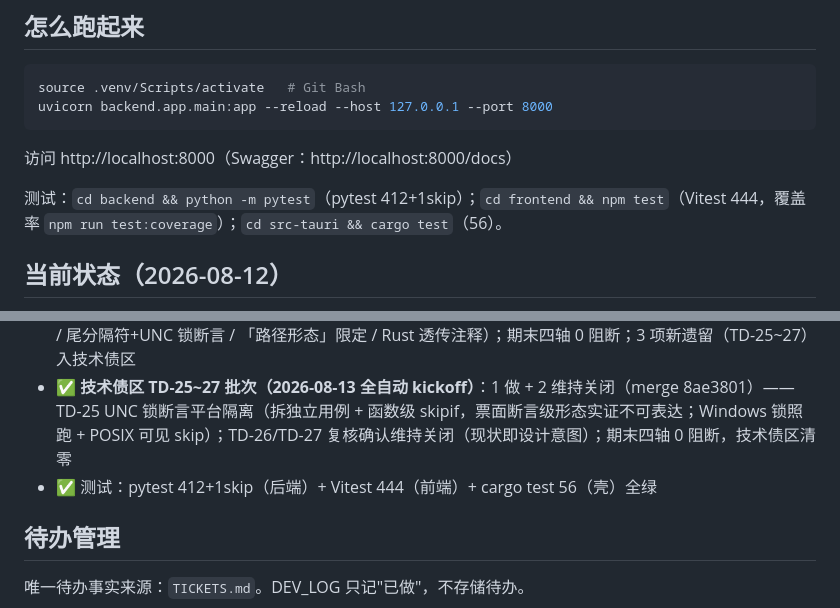
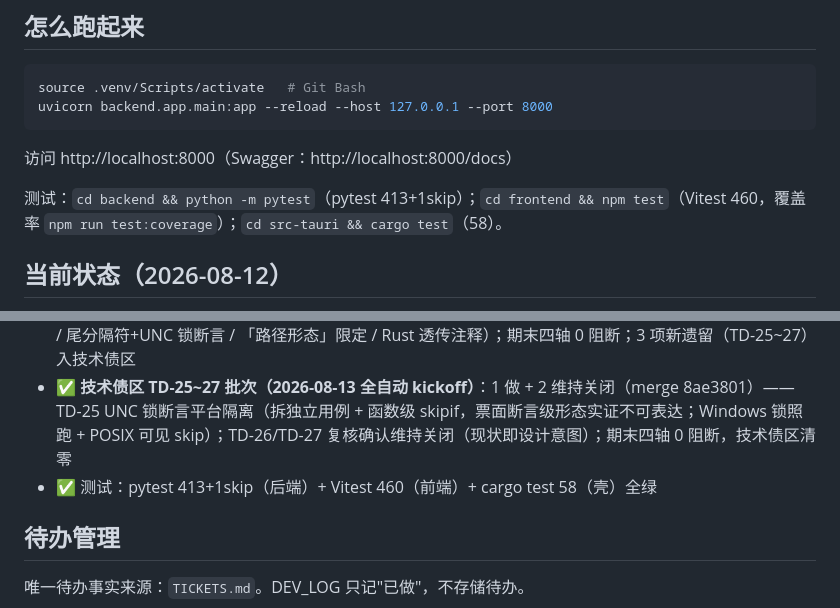
Before and after one commit to Penumbra-Noviter/conver-system, a Markdown page: CLAUDE.md, 2 parts joined by grey strips. Rendered like a GitHub page.

Commit message:
docs: 测试基线同步（pytest 413 / Vitest 460 / cargo 58）+ DEV_LOG 批次记录

```diff
--- a/CLAUDE.md
+++ b/CLAUDE.md
@@ -29,7 +29,7 @@ uvicorn backend.app.main:app --reload --host 127.0.0.1 --port 8000
 
 访问 http://localhost:8000（Swagger：http://localhost:8000/docs）
 
-测试：`cd backend && python -m pytest`（pytest 412+1skip）；`cd frontend && npm test`（Vitest 444，覆盖率 `npm run test:coverage`）；`cd src-tauri && cargo test`（56）。
+测试：`cd backend && python -m pytest`（pytest 413+1skip）；`cd frontend && npm test`（Vitest 460，覆盖率 `npm run test:coverage`）；`cd src-tauri && cargo test`（58）。
 
 ## 当前状态（2026-08-12）
 
@@ -43,7 +43,7 @@ uvicorn backend.app.main:app --reload --host 127.0.0.1 --port 8000
 - ✅ **技术债区 TD-13~14 批次（2026-08-12 全自动 kickoff）**：2 做 + TD-9 顺带闭环——TD-13 save 回调入口统一守卫（11 元素收集 + :339 收口；+2 用例先红后绿）/ TD-14 契约措辞 pathlib 规范化注记 + 契约锁用例；TD-9 维持→做（入口守卫覆盖其调用点，本体零改动）；期末四轴 0 阻断；10 项新遗留（TD-15~24）入技术债区
 - ✅ **技术债区 TD-15~24 批次（2026-08-12 全自动 kickoff）**：10 项全做清零（小档 2 工单，merge 0010f1b）——TD-A 守卫收窄与卫生（TD-15 守卫条件化 `modelSelect.value === '__custom__'`，票面 providerSelect 条件实证否定；+2 用例 A 先红后绿 + B 基线绿）+ TD-B 契约注记与锁补强（UNC 特例注记 / 尾分隔符+UNC 锁断言 / 「路径形态」限定 / Rust 透传注释）；期末四轴 0 阻断；3 项新遗留（TD-25~27）入技术债区
 - ✅ **技术债区 TD-25~27 批次（2026-08-13 全自动 kickoff）**：1 做 + 2 维持关闭（merge 8ae3801）——TD-25 UNC 锁断言平台隔离（拆独立用例 + 函数级 skipif，票面断言级形态实证不可表达；Windows 锁照跑 + POSIX 可见 skip）；TD-26/TD-27 复核确认维持关闭（现状即设计意图）；期末四轴 0 阻断，技术债区清零
-- ✅ 测试：pytest 412+1skip（后端）+ Vitest 444（前端）+ cargo test 56（壳）全绿
+- ✅ 测试：pytest 413+1skip（后端）+ Vitest 460（前端）+ cargo test 58（壳）全绿
 
 ## 待办管理
 
```
Also changed, not shown: DEV_LOG.md (+12 -0 lines).
